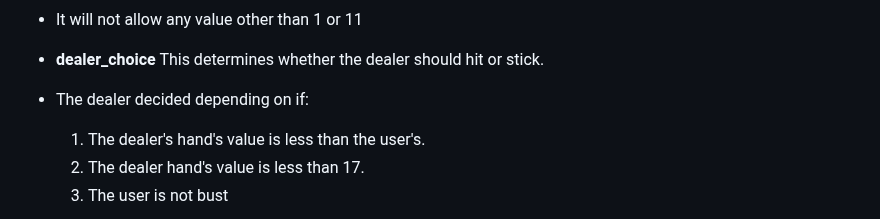
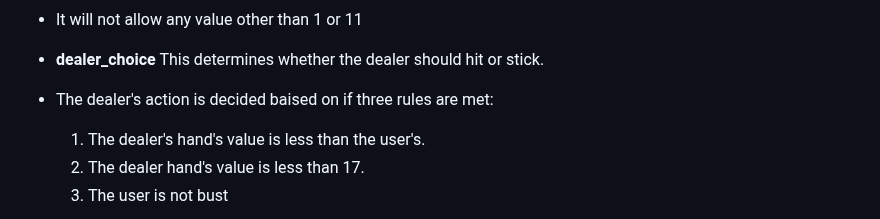
Before and after one commit to Jamie-S2000/blackjack, a Markdown page: README.md, the part around the change. GitHub-like rendering.

Commit message:
doc: changes dealer choice for better clarity

```diff
--- a/README.md
+++ b/README.md
@@ -126,7 +126,7 @@ This function checks each player's hand
 
 - __dealer_choice__
 This determines whether the dealer should hit or stick.
-- The dealer decided depending on if:
+- The dealer's action is decided baised on if three rules are met:
     1. The dealer's hand's value is less than the user's.
     2. The dealer hand's value is less than 17.
     3. The user is not bust
```
